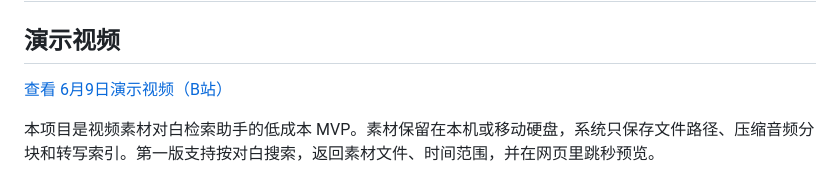
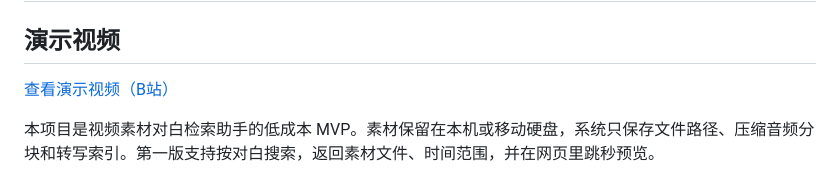
Before and after one commit to 19continue/PhotographyMaterialManager, a Markdown page: README.md, the part around the change. Drawn GitHub-style.

```diff
--- a/README.md
+++ b/README.md
@@ -2,7 +2,7 @@
 
 ## 演示视频
 
-[查看 6月9日演示视频（B站）](https://www.bilibili.com/video/BV1Ba7h6YEBF/?spm_id_from=333.1387.upload.video_card.click&vd_source=2b3985032956a64846bedbbbf85a5e6c)
+[查看演示视频（B站）](https://www.bilibili.com/video/BV1Ba7h6YEBF/?spm_id_from=333.1387.upload.video_card.click&vd_source=2b3985032956a64846bedbbbf85a5e6c)
 
 本项目是视频素材对白检索助手的低成本 MVP。素材保留在本机或移动硬盘，系统只保存文件路径、压缩音频分块和转写索引。第一版支持按对白搜索，返回素材文件、时间范围，并在网页里跳秒预览。
 
```
